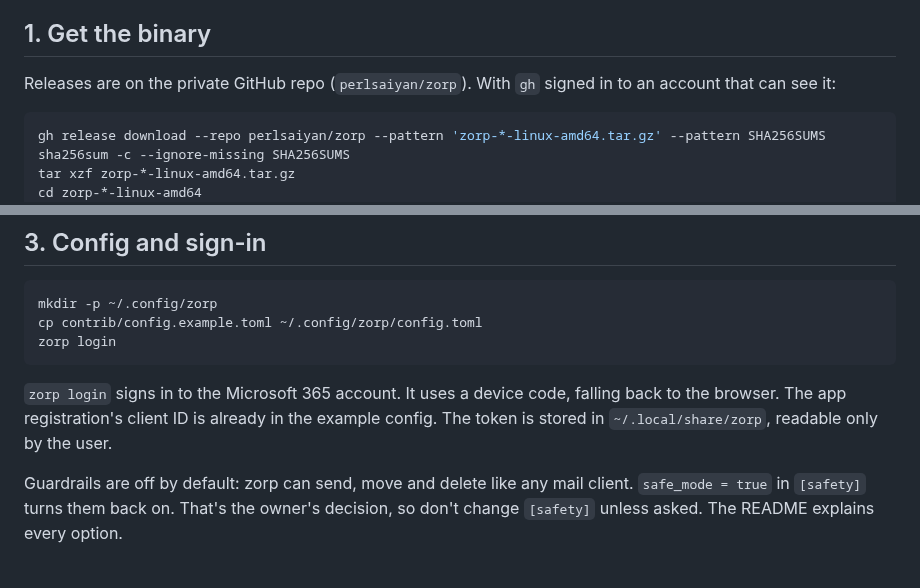
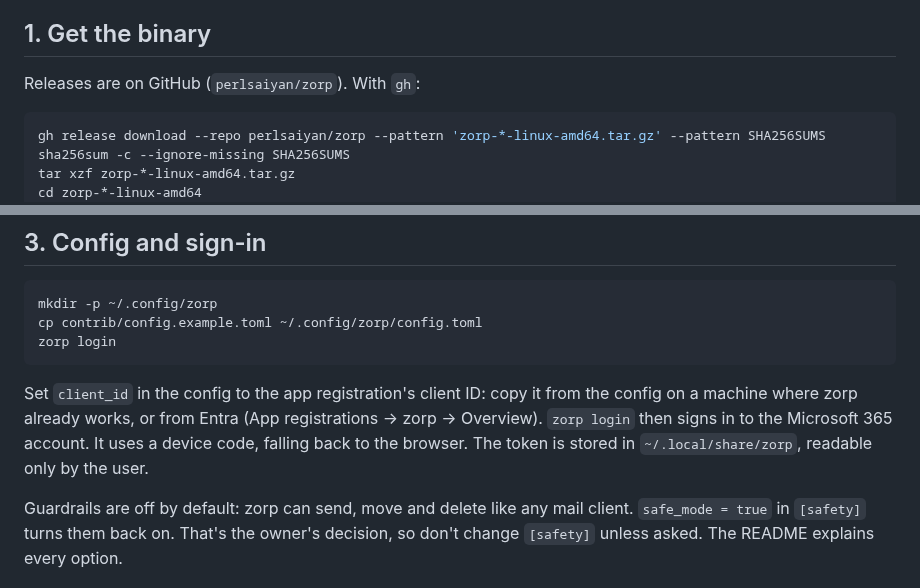
Before and after one commit to perlsaiyan/zorp, a Markdown page: DEPLOY.md, 2 parts joined by grey strips. GitHub-like rendering.

````diff
--- a/DEPLOY.md
+++ b/DEPLOY.md
@@ -4,7 +4,7 @@ This is a checklist for setting zorp up on a desktop, written so it can be hande
 
 ## 1. Get the binary
 
-Releases are on the private GitHub repo (`perlsaiyan/zorp`). With `gh` signed in to an account that can see it:
+Releases are on GitHub (`perlsaiyan/zorp`). With `gh`:
 
 ```sh
 gh release download --repo perlsaiyan/zorp --pattern 'zorp-*-linux-amd64.tar.gz' --pattern SHA256SUMS
@@ -34,7 +34,7 @@ cp contrib/config.example.toml ~/.config/zorp/config.toml
 zorp login
 ```
 
-`zorp login` signs in to the Microsoft 365 account. It uses a device code, falling back to the browser. The app registration's client ID is already in the example config. The token is stored in `~/.local/share/zorp`, readable only by the user.
+Set `client_id` in the config to the app registration's client ID: copy it from the config on a machine where zorp already works, or from Entra (App registrations → zorp → Overview). `zorp login` then signs in to the Microsoft 365 account. It uses a device code, falling back to the browser. The token is stored in `~/.local/share/zorp`, readable only by the user.
 
 Guardrails are off by default: zorp can send, move and delete like any mail client. `safe_mode = true` in `[safety]` turns them back on. That's the owner's decision, so don't change `[safety]` unless asked. The README explains every option.
 
````
Also changed, not shown: PLAN.md (+1 -1 lines), README.md (+29 -5 lines), docs/screenshots/conversation.png (added), docs/screenshots/inbox.png (added), docs/screenshots/select.png (added), 6 other files.
